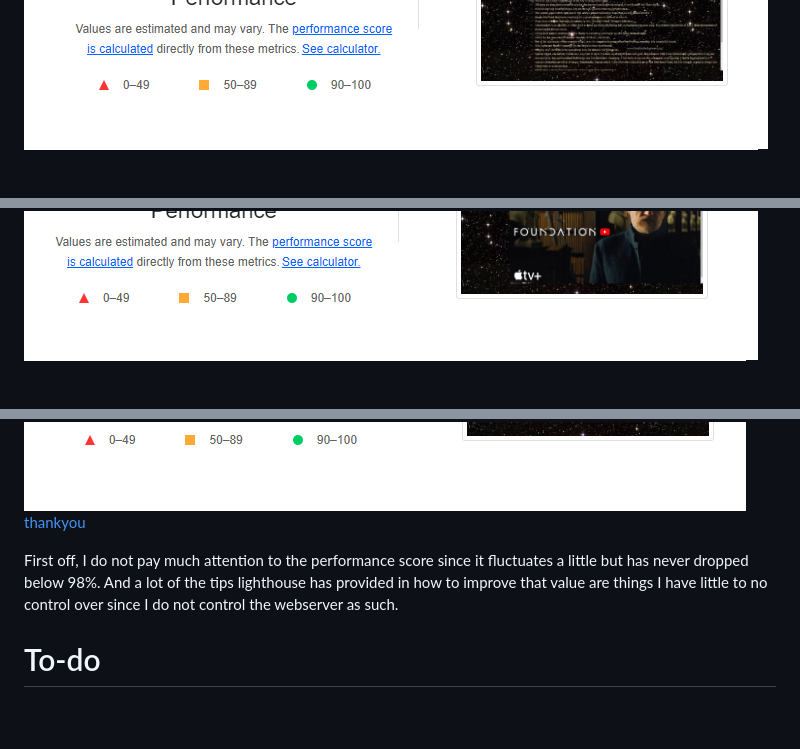
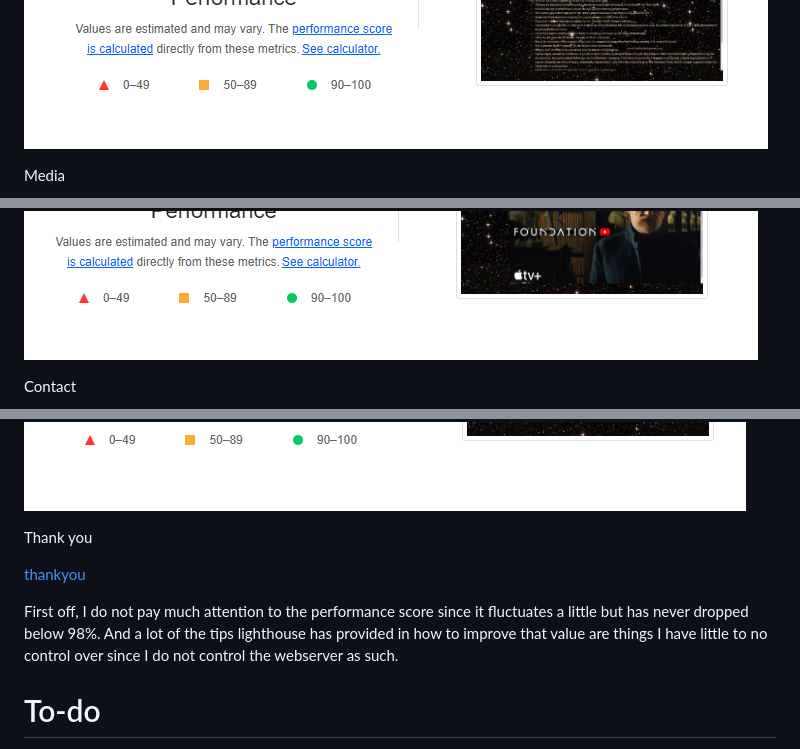
Before and after one commit to jonthorell/encyclopedia-galactica, a Markdown page: README.md, 3 parts joined by grey strips. Drawn GitHub-style; blank space fills up the shorter version.

```diff
--- a/README.md
+++ b/README.md
@@ -267,10 +278,21 @@ Here are the reports, and some comments below.
 ![quotes](https://github.com/jonthorell/encyclopedia-galactica/blob/main/assets/readme-files/lighthouse/quotes.PNG?raw=true)
+
+Media
+
 ![media](https://github.com/jonthorell/encyclopedia-galactica/blob/main/assets/readme-files/lighthouse/media.PNG?raw=true)
+
+Contact
+
 ![contact](https://github.com/jonthorell/encyclopedia-galactica/blob/main/assets/readme-files/lighthouse/contact.PNG?raw=true)
+
+Thank you
+
 [thankyou](https://github.com/jonthorell/encyclopedia-galactica/blob/main/assets/readme-files/lighthouse/thankyou.PNG?raw=true)
 
 First off, I do not pay much attention to the performance score since it fluctuates a little but has never dropped below 98%. And a lot of the tips lighthouse has provided in how to improve that value are things I have little to no control over since I do not
 control the webserver as such.
+
+
 
 # To-do
 
```
Also changed, not shown: other parts of README.md (+11 -0 lines).
